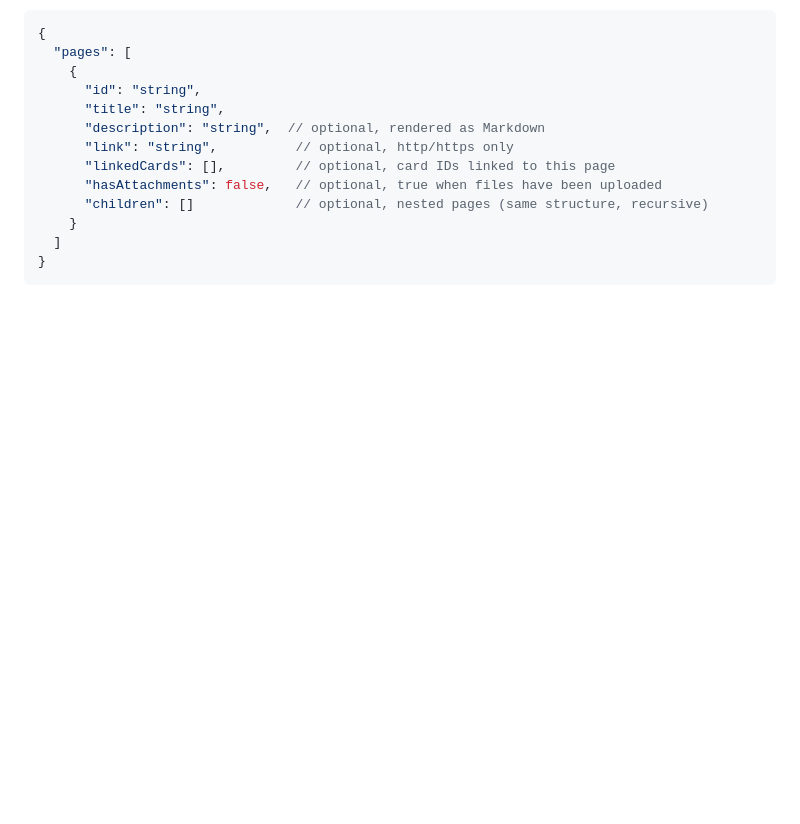
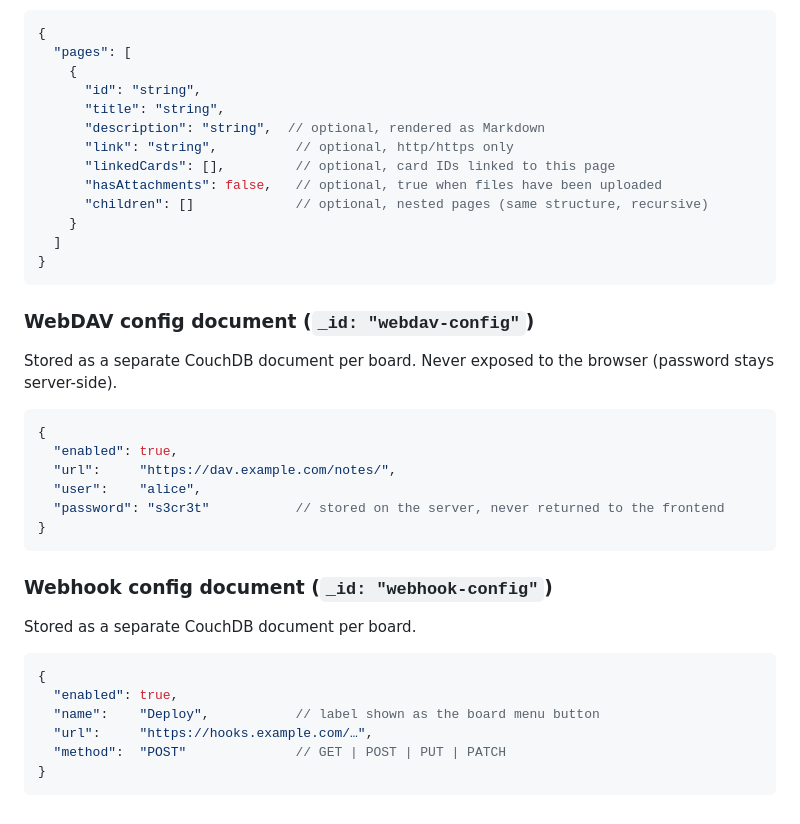
Before and after one commit to jc-prg/kanban, a Markdown page: CLAUDE.md, the part around the change. GitHub-like rendering; blank space fills up the shorter version.

Commit message:
docs: add webdav-config and webhook-config document schemas to data model
Co-Authored-By: Claude Sonnet 4.6 <noreply@anthropic.com>

````diff
--- a/CLAUDE.md
+++ b/CLAUDE.md
@@ -276,3 +276,29 @@ Stored as a separate CouchDB document per board.
   ]
 }
 ```
+
+### WebDAV config document (`_id: "webdav-config"`)
+
+Stored as a separate CouchDB document per board. Never exposed to the browser (password stays server-side).
+
+```jsonc
+{
+  "enabled": true,
+  "url":     "https://dav.example.com/notes/",
+  "user":    "alice",
+  "password": "s3cr3t"           // stored on the server, never returned to the frontend
+}
+```
+
+### Webhook config document (`_id: "webhook-config"`)
+
+Stored as a separate CouchDB document per board.
+
+```jsonc
+{
+  "enabled": true,
+  "name":    "Deploy",           // label shown as the board menu button
+  "url":     "https://hooks.example.com/…",
+  "method":  "POST"              // GET | POST | PUT | PATCH
+}
+```
````
